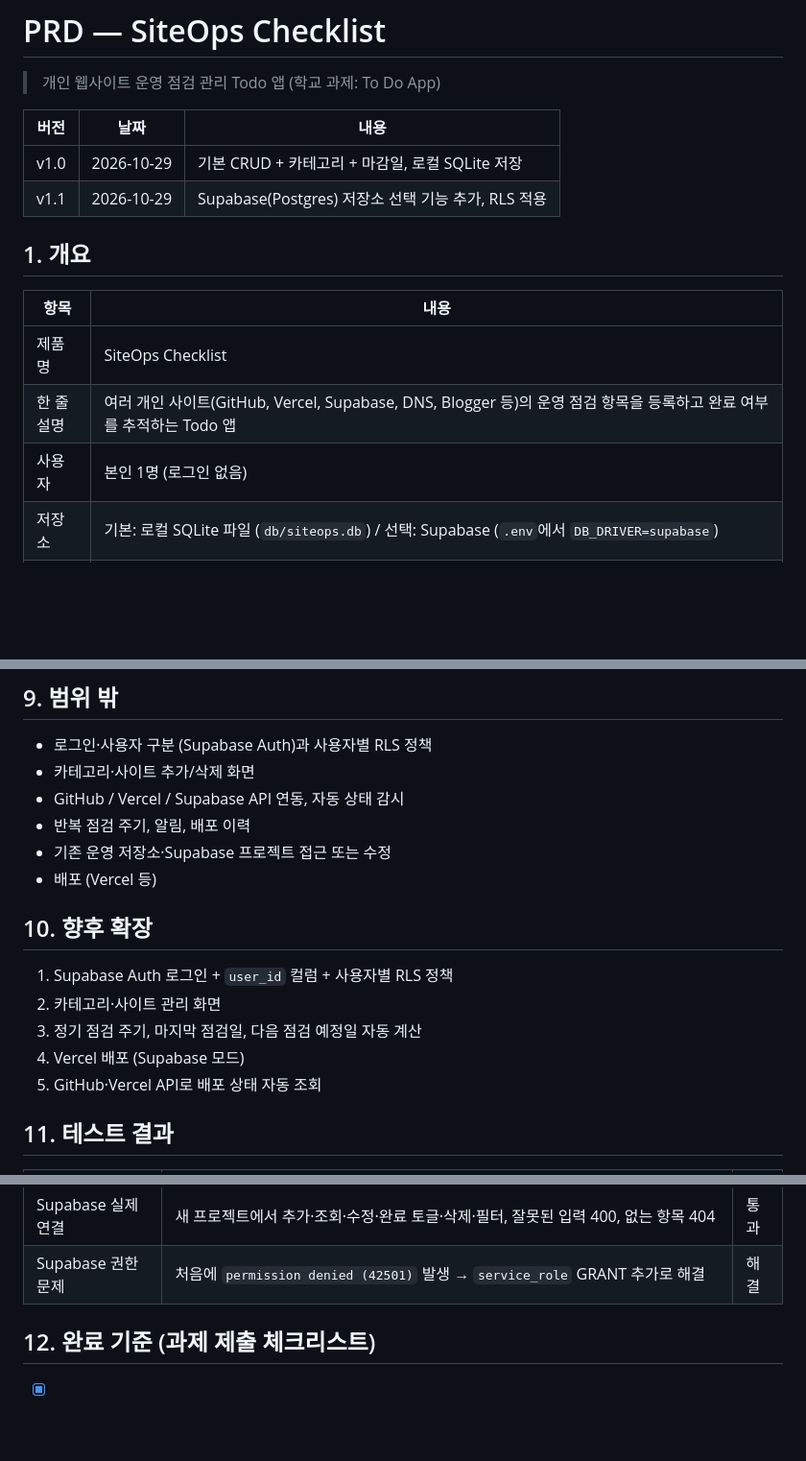
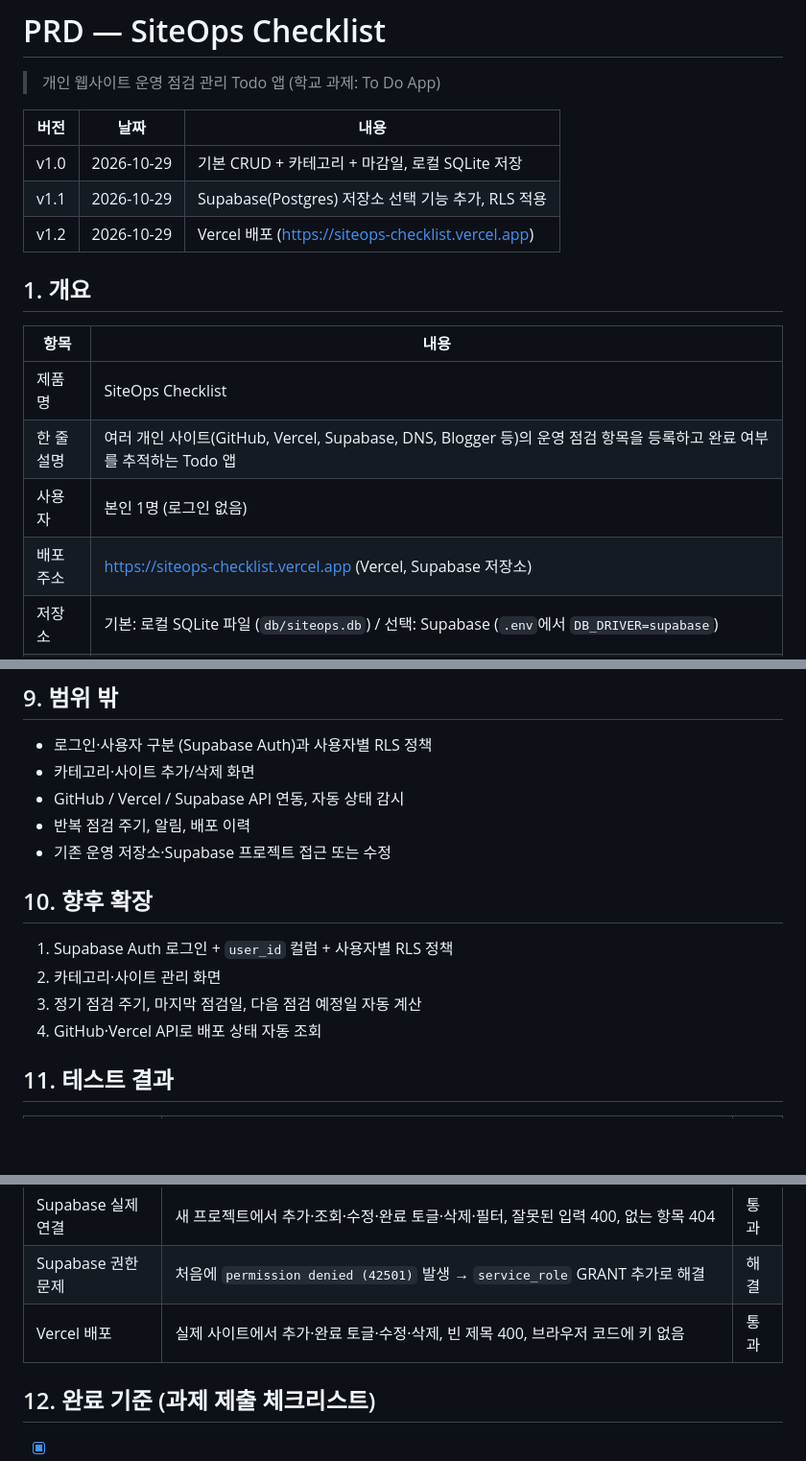
Before and after one commit to maidysound-netizen/SiteOps-Checklist, a Markdown page: PRD.md, 3 parts joined by grey strips. Shown at 96% size. GitHub-like rendering; blank space fills up the shorter version.

```diff
--- a/PRD.md
+++ b/PRD.md
@@ -6,6 +6,7 @@
 | --- | --- | --- |
 | v1.0 | 2026-10-29 | 기본 CRUD + 카테고리 + 마감일, 로컬 SQLite 저장 |
 | v1.1 | 2026-10-29 | Supabase(Postgres) 저장소 선택 기능 추가, RLS 적용 |
+| v1.2 | 2026-10-29 | Vercel 배포 (https://siteops-checklist.vercel.app) |
 
 ## 1. 개요
 
@@ -14,6 +15,7 @@
 | 제품명 | SiteOps Checklist |
 | 한 줄 설명 | 여러 개인 사이트(GitHub, Vercel, Supabase, DNS, Blogger 등)의 운영 점검 항목을 등록하고 완료 여부를 추적하는 Todo 앱 |
 | 사용자 | 본인 1명 (로그인 없음) |
+| 배포 주소 | https://siteops-checklist.vercel.app (Vercel, Supabase 저장소) |
 | 저장소 | 기본: 로컬 SQLite 파일 (`db/siteops.db`) / 선택: Supabase (`.env`에서 `DB_DRIVER=supabase`) |
 | 기술 스택 | Node.js 22.13+ · Express 5 · `node:sqlite`(내장) · `@supabase/supabase-js` · HTML/CSS/JavaScript(프레임워크 없음) |
 | 범위 원칙 | 사람이 직접 점검 결과를 등록·기록한다. 외부 서비스 API 연동, 기존 운영 저장소·Supabase 프로젝트 수정은 **하지 않는다**. Supabase는 이 앱 전용 **새 프로젝트**만 사용한다 |
@@ -168,15 +170,13 @@ SQLite와 Postgres의 차이
 - GitHub / Vercel / Supabase API 연동, 자동 상태 감시
 - 반복 점검 주기, 알림, 배포 이력
 - 기존 운영 저장소·Supabase 프로젝트 접근 또는 수정
-- 배포 (Vercel 등)
 
 ## 10. 향후 확장
 
 1. Supabase Auth 로그인 + `user_id` 컬럼 + 사용자별 RLS 정책
 2. 카테고리·사이트 관리 화면
 3. 정기 점검 주기, 마지막 점검일, 다음 점검 예정일 자동 계산
-4. Vercel 배포 (Supabase 모드)
-5. GitHub·Vercel API로 배포 상태 자동 조회
+4. GitHub·Vercel API로 배포 상태 자동 조회
 
 ## 11. 테스트 결과
 
@@ -192,6 +192,7 @@ SQLite와 Postgres의 차이
 | Supabase 시작 오류 | 키 누락·잘못된 주소 시 안내 메시지 후 중단 | 통과 |
 | Supabase 실제 연결 | 새 프로젝트에서 추가·조회·수정·완료 토글·삭제·필터, 잘못된 입력 400, 없는 항목 404 | 통과 |
 | Supabase 권한 문제 | 처음에 `permission denied (42501)` 발생 → `service_role` GRANT 추가로 해결 | 해결 |
+| Vercel 배포 | 실제 사이트에서 추가·완료 토글·수정·삭제, 빈 제목 400, 브라우저 코드에 키 없음 | 통과 |
 
 ## 12. 완료 기준 (과제 제출 체크리스트)
 
```
Also changed, not shown: other parts of PRD.md (+1 -0 lines), README.md (+2 -0 lines).
